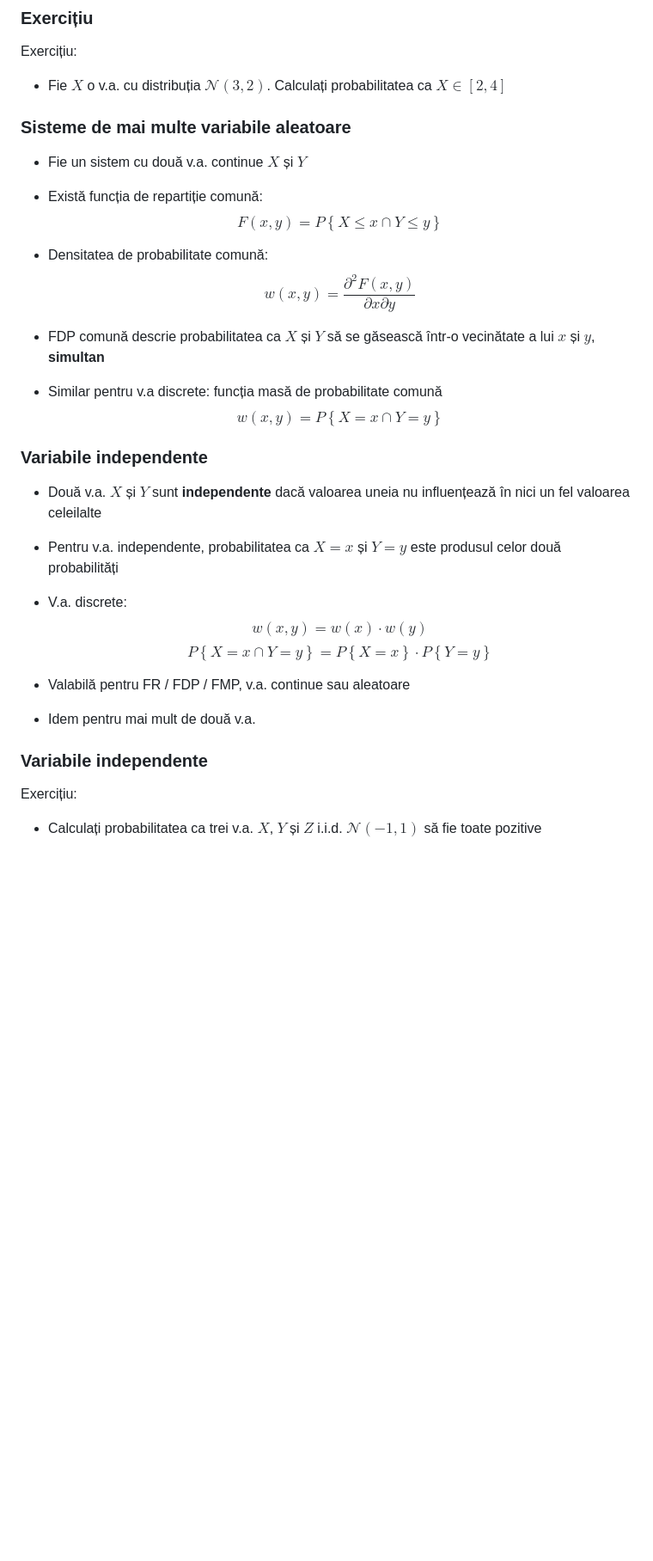
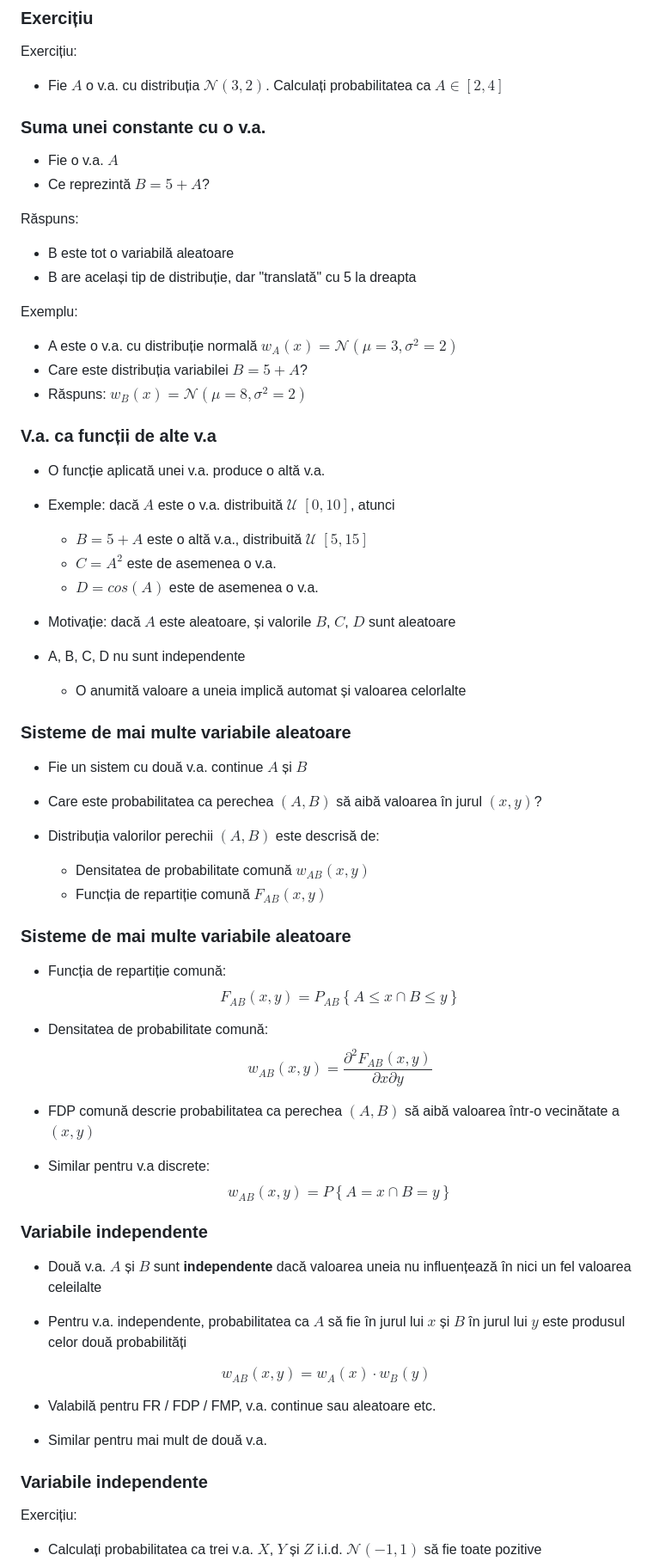
Before and after one commit to nikcleju/DEPI, a Markdown page: Lectures/01_SemnaleAleatoare.md, the part around one of its changes. Shown at 86% size. GitHub-like rendering; blank space fills up the shorter version.

```diff
--- a/Lectures/01_SemnaleAleatoare.md
+++ b/Lectures/01_SemnaleAleatoare.md
@@ -303,45 +272,81 @@ $$F_A(X) = \frac{1}{2}(1 + erf(\frac{x - \mu}{\sigma \sqrt{2}}))$$
 
 Exercițiu:
 
-  * Fie $X$ o v.a. cu distribuția $\mathcal{N}(3, 2)$.
-Calculați probabilitatea ca $X \in [2, 4]$
+  - Fie $A$ o v.a. cu distribuția $\mathcal{N}(3, 2)$.
+Calculați probabilitatea ca $A \in [2, 4]$
+
+### Suma unei constante cu o v.a.
+
+- Fie o v.a. $A$
+- Ce reprezintă $B = 5 + A$?
+
+Răspuns:
+
+- B este tot o variabilă aleatoare
+- B are același tip de distribuție, dar "translată" cu 5 la dreapta
+
+Exemplu:
+
+- A este o v.a. cu distribuție normală $w_A(x) = \mathcal{N}(\mu=3, \sigma^2=2)$
+- Care este distribuția variabilei $B = 5 + A$?
+- Răspuns: $w_B(x) = \mathcal{N}(\mu=8, \sigma^2=2)$
+
+### V.a. ca funcții de alte v.a
+
+- O funcție aplicată unei v.a. produce o altă v.a.
+
+- Exemple: dacă $A$ este o v.a. distribuită $\mathcal{U}\;[0,10]$, atunci
+    - $B = 5 + A$ este o altă v.a., distribuită $\mathcal{U}\;[5,15]$
+    - $C = A^2$ este de asemenea o v.a.
+    - $D = cos(A)$ este de asemenea o v.a.
+
+- Motivație: dacă $A$ este aleatoare, și valorile $B$, $C$, $D$ sunt aleatoare
+
+- A, B, C, D nu sunt independente
+    - O anumită valoare a uneia implică automat și valoarea celorlalte
 
 ### Sisteme de mai multe variabile aleatoare
 
-* Fie un sistem cu două v.a. continue $X$ și $Y$
+- Fie un sistem cu două v.a. continue $A$ și $B$
 
-* Există funcția de repartiție comună:
-$$F(x, y) = P\left\{ X \leq x \cap Y \leq y \right\}$$
+- Care este probabilitatea ca perechea $(A,B)$ să aibă valoarea
+în jurul $(x,y)$?
 
-* Densitatea de probabilitate comună:
-$$w(x,y) = \frac{\partial^2 F(x,y)}{\partial x \partial y}$$
+- Distribuția valorilor perechii $(A,B)$ este descrisă de:
+    - Densitatea de probabilitate comună $w_{AB}(x,y)$
+    - Funcția de repartiție comună $F_{AB}(x,y)$
 
-* FDP comună descrie probabilitatea ca $X$ și $Y$
-să se găsească într-o vecinătate a lui $x$ și $y$, **simultan**
+### Sisteme de mai multe variabile aleatoare
 
-* Similar pentru v.a discrete: funcția masă de probabilitate comună
-$$w(x,y) = P\left\{ X = x \cap Y = y \right\}$$
+- Funcția de repartiție comună:
+$$F_{AB}(x,y) = P_{AB}\left\{ A \leq x \cap B \leq y \right\}$$
 
+- Densitatea de probabilitate comună:
+$$w_{AB}(x,y) = \frac{\partial^2 F_{AB}(x,y)}{\partial x \partial y}$$
+
+* FDP comună descrie probabilitatea ca perechea $(A,B)$
+să aibă valoarea într-o vecinătate a $(x,y)$
+
+* Similar pentru v.a discrete:
+$$w_{AB}(x,y) = P\left\{ A = x \cap B = y \right\}$$
 
 ### Variabile independente
 
-* Două v.a. $X$ și $Y$ sunt **independente** dacă valoarea uneia nu
+- Două v.a. $A$ și $B$ sunt **independente** dacă valoarea uneia nu
 influențează în nici un fel valoarea celeilalte
 
-* Pentru v.a. independente, probabilitatea ca $X=x$ și $Y=y$ este produsul
-celor două probabilități
+- Pentru v.a. independente, probabilitatea ca $A$ să fie în jurul lui
+ $x$ și $B$ în jurul lui $y$ este produsul celor două probabilități
 
-* V.a. discrete:
-$$w(x,y) = w(x) \cdot w(y)$$
-$$P\left\{ X = x \cap Y = y \right\} = P\left\{ X = x\right\} \cdot P\left\{ Y = y \right\}$$
+$$w_{AB}(x,y) = w_A(x) \cdot w_B(y)$$
 
-* Valabilă pentru FR / FDP / FMP, v.a. continue sau aleatoare
+- Valabilă pentru FR / FDP / FMP, v.a. continue sau aleatoare etc.
 
-* Idem pentru mai mult de două v.a.
+- Similar pentru mai mult de două v.a.
 
 ### Variabile independente
 
 Exercițiu:
 
-  * Calculați probabilitatea ca trei v.a. $X$, $Y$ și $Z$ i.i.d. $\mathcal{N}(-1,1)$
+  - Calculați probabilitatea ca trei v.a. $X$, $Y$ și $Z$ i.i.d. $\mathcal{N}(-1,1)$
   să fie toate pozitive
```
Also changed, not shown: other parts of Lectures/01_SemnaleAleatoare.md (+76 -52 lines), Lectures/figures/01_SemnaleAleatoare_figure4_1.png, Lectures/figures/01_SemnaleAleatoare_figure5_1.png, 3 other files.
